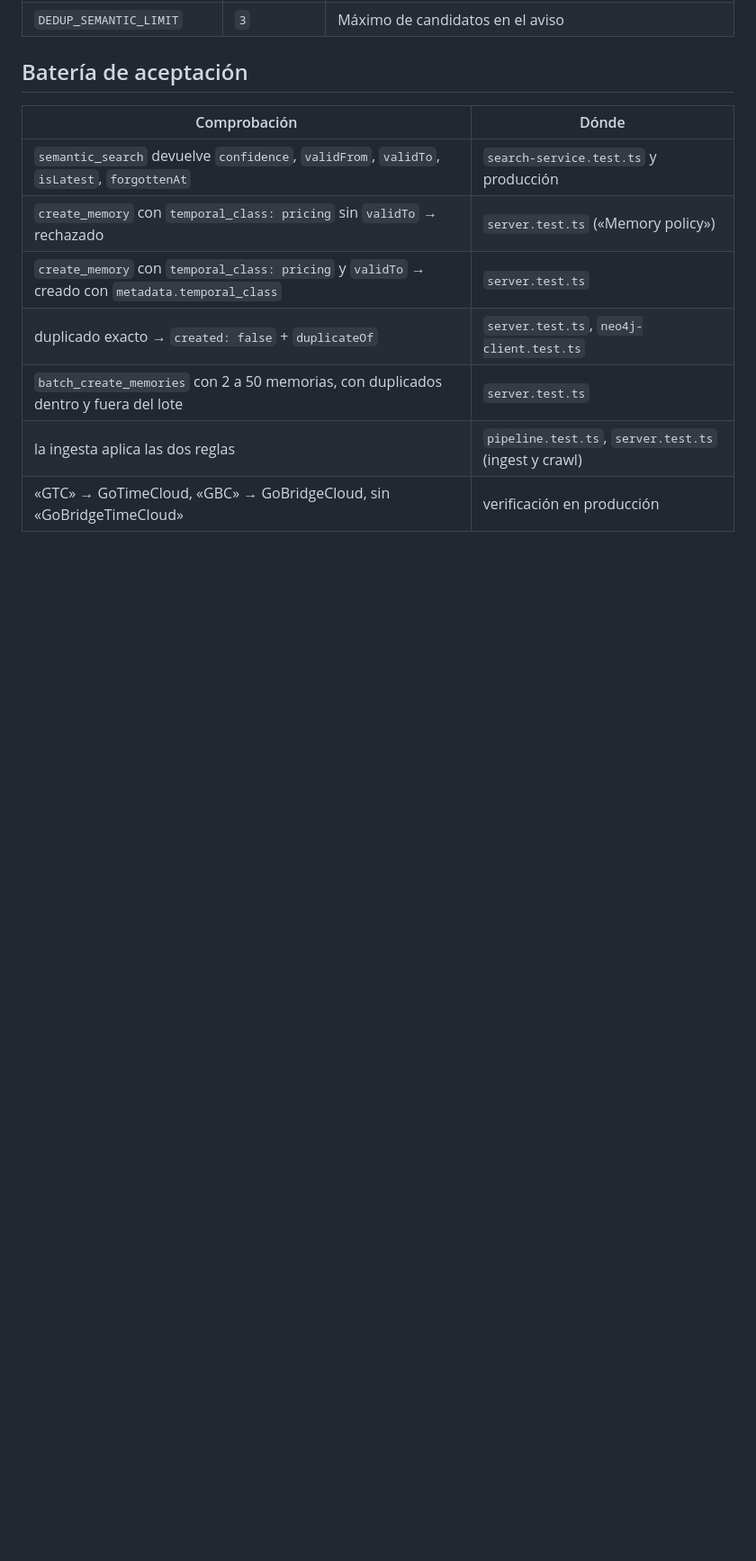
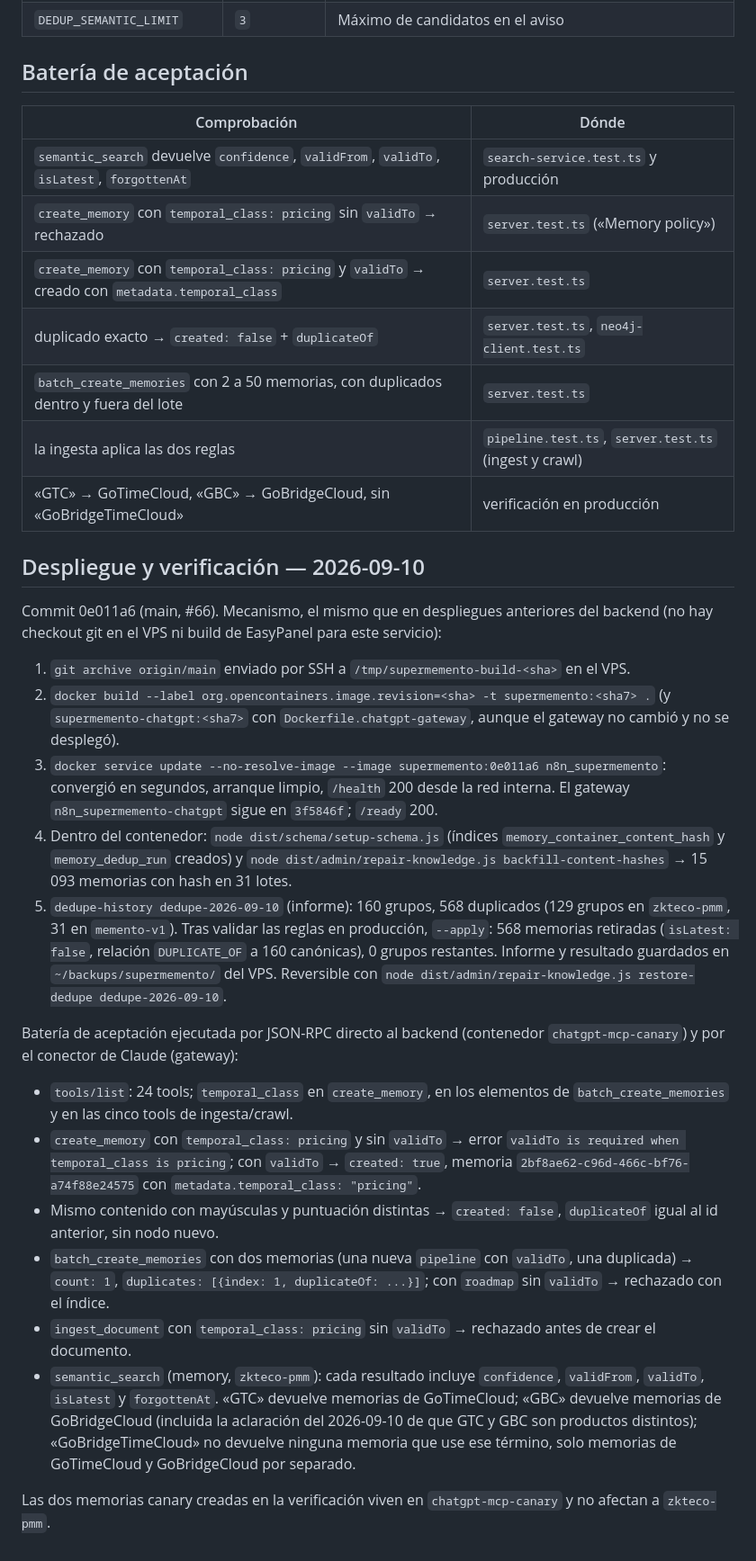
Before and after one commit to ablott976/supermemento, a Markdown page: docs/MEMORY_POLICY.md, the part around the change. Shown at 90% size. GitHub-like rendering; blank space fills up the shorter version.

Commit message:
[docs] Verificación del despliegue del 2026-09-10 (política de memorias) (#67)
- Mecanismo de despliegue del backend, índices, backfill, limpieza reversible
  del histórico (run dedupe-2026-09-10) y batería de aceptación en producción.

Co-authored-by: Claude Fable 5.1 <noreply@anthropic.com>

```diff
--- a/docs/MEMORY_POLICY.md
+++ b/docs/MEMORY_POLICY.md
@@ -165,3 +165,55 @@ setup:schema`) para crear los índices `memory_container_content_hash` y
 | `batch_create_memories` con 2 a 50 memorias, con duplicados dentro y fuera del lote | `server.test.ts` |
 | la ingesta aplica las dos reglas | `pipeline.test.ts`, `server.test.ts` (ingest y crawl) |
 | «GTC» → GoTimeCloud, «GBC» → GoBridgeCloud, sin «GoBridgeTimeCloud» | verificación en producción |
+
+## Despliegue y verificación — 2026-09-10
+
+Commit 0e011a6 (main, #66). Mecanismo, el mismo que en despliegues anteriores
+del backend (no hay checkout git en el VPS ni build de EasyPanel para este
+servicio):
+
+1. `git archive origin/main` enviado por SSH a `/tmp/supermemento-build-<sha>`
+   en el VPS.
+2. `docker build --label org.opencontainers.image.revision=<sha> -t
+   supermemento:<sha7> .` (y `supermemento-chatgpt:<sha7>` con
+   `Dockerfile.chatgpt-gateway`, aunque el gateway no cambió y no se desplegó).
+3. `docker service update --no-resolve-image --image supermemento:0e011a6
+   n8n_supermemento`: convergió en segundos, arranque limpio, `/health` 200
+   desde la red interna. El gateway `n8n_supermemento-chatgpt` sigue en
+   `3f5846f`; `/ready` 200.
+4. Dentro del contenedor: `node dist/schema/setup-schema.js` (índices
+   `memory_container_content_hash` y `memory_dedup_run` creados) y
+   `node dist/admin/repair-knowledge.js backfill-content-hashes` → 15 093
+   memorias con hash en 31 lotes.
+5. `dedupe-history dedupe-2026-09-10` (informe): 160 grupos, 568 duplicados
+   (129 grupos en `zkteco-pmm`, 31 en `memento-v1`). Tras validar las reglas
+   en producción, `--apply`: 568 memorias retiradas (`isLatest: false`,
+   relación `DUPLICATE_OF` a 160 canónicas), 0 grupos restantes. Informe y
+   resultado guardados en `~/backups/supermemento/` del VPS. Reversible con
+   `node dist/admin/repair-knowledge.js restore-dedupe dedupe-2026-09-10`.
+
+Batería de aceptación ejecutada por JSON-RPC directo al backend (contenedor
+`chatgpt-mcp-canary`) y por el conector de Claude (gateway):
+
+- `tools/list`: 24 tools; `temporal_class` en `create_memory`, en los
+  elementos de `batch_create_memories` y en las cinco tools de ingesta/crawl.
+- `create_memory` con `temporal_class: pricing` y sin `validTo` → error
+  `validTo is required when temporal_class is pricing`; con `validTo` →
+  `created: true`, memoria `2bf8ae62-c96d-466c-bf76-a74f88e24575` con
+  `metadata.temporal_class: "pricing"`.
+- Mismo contenido con mayúsculas y puntuación distintas → `created: false`,
+  `duplicateOf` igual al id anterior, sin nodo nuevo.
+- `batch_create_memories` con dos memorias (una nueva `pipeline` con
+  `validTo`, una duplicada) → `count: 1`, `duplicates: [{index: 1,
+  duplicateOf: ...}]`; con `roadmap` sin `validTo` → rechazado con el índice.
+- `ingest_document` con `temporal_class: pricing` sin `validTo` → rechazado
+  antes de crear el documento.
+- `semantic_search` (memory, `zkteco-pmm`): cada resultado incluye
+  `confidence`, `validFrom`, `validTo`, `isLatest` y `forgottenAt`. «GTC»
+  devuelve memorias de GoTimeCloud; «GBC» devuelve memorias de GoBridgeCloud
+  (incluida la aclaración del 2026-09-10 de que GTC y GBC son productos
+  distintos); «GoBridgeTimeCloud» no devuelve ninguna memoria que use ese
+  término, solo memorias de GoTimeCloud y GoBridgeCloud por separado.
+
+Las dos memorias canary creadas en la verificación viven en
+`chatgpt-mcp-canary` y no afectan a `zkteco-pmm`.
```
